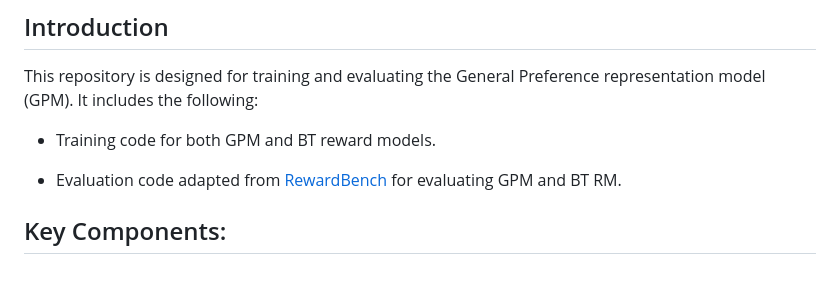
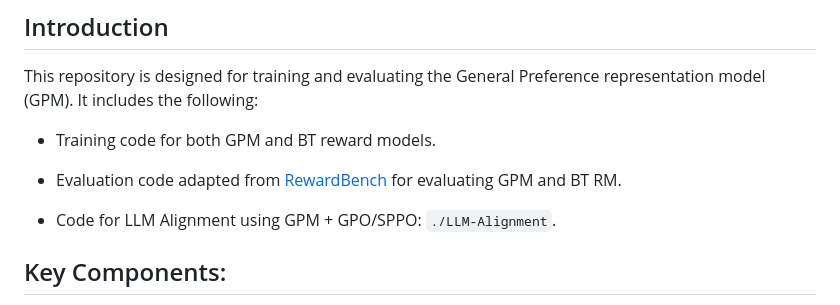
Before and after one commit to general-preference/general-preference-model, a Markdown page: README.md, the part around the change. Drawn GitHub-style; blank space fills up the shorter version.

```diff
--- a/README.md
+++ b/README.md
@@ -12,6 +12,8 @@ This repository is designed for training and evaluating the General Preference r
 * Training code for both GPM and BT reward models.
 
 * Evaluation code adapted from [RewardBench](https://github.com/allenai/reward-bench) for evaluating GPM and BT RM.
+
+* Code for LLM Alignment using GPM + GPO/SPPO: `./LLM-Alignment`.
 
 ## Key Components:
 
```
